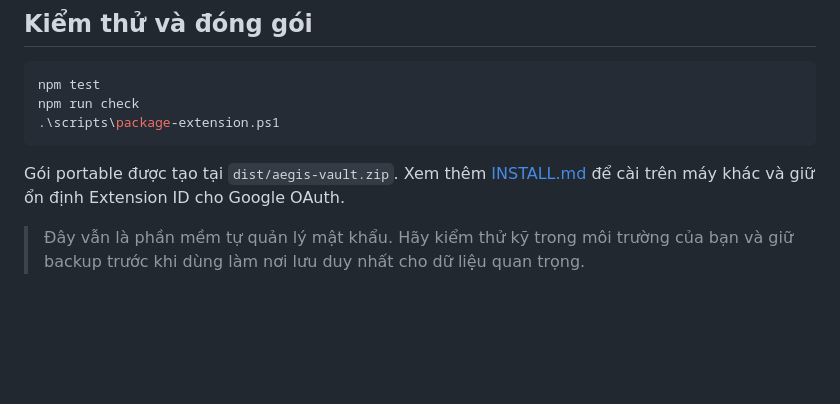
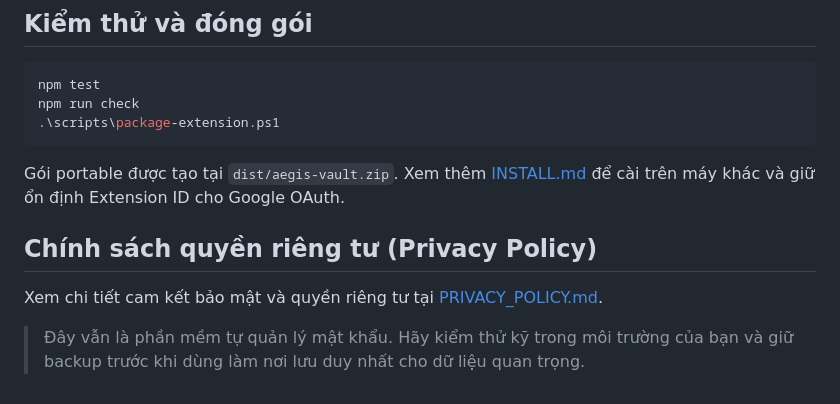
Before and after one commit to 0xAndyNew/extensionpassword, a Markdown page: README.md, the part around the change. GitHub-like rendering; blank space fills up the shorter version.

Commit message:
docs: Add PRIVACY_POLICY.md for Chrome Web Store submission

```diff
--- a/README.md
+++ b/README.md
@@ -59,4 +59,9 @@ npm run check
 
 Gói portable được tạo tại `dist/aegis-vault.zip`. Xem thêm [INSTALL.md](INSTALL.md) để cài trên máy khác và giữ ổn định Extension ID cho Google OAuth.
 
+## Chính sách quyền riêng tư (Privacy Policy)
+
+Xem chi tiết cam kết bảo mật và quyền riêng tư tại [PRIVACY_POLICY.md](PRIVACY_POLICY.md).
+
+
 > Đây vẫn là phần mềm tự quản lý mật khẩu. Hãy kiểm thử kỹ trong môi trường của bạn và giữ backup trước khi dùng làm nơi lưu duy nhất cho dữ liệu quan trọng.
```
Also changed, not shown: PRIVACY_POLICY.md (added, +67 -0 lines).
